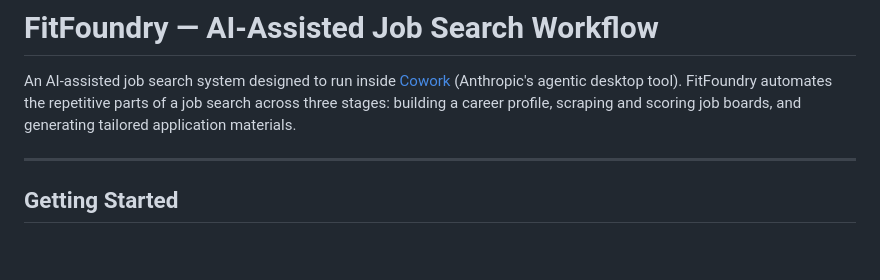
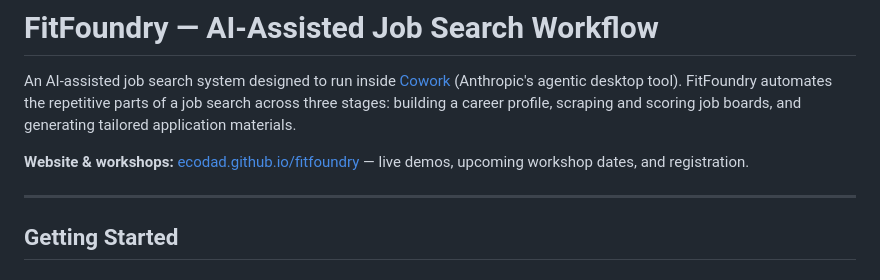
Before and after one commit to ecodad/fitfoundry, a Markdown page: README.md, the part around the change. Rendered like a GitHub page; blank space fills up the shorter version.

Commit message:
Add website link to README

```diff
--- a/README.md
+++ b/README.md
@@ -1,6 +1,8 @@
 # FitFoundry — AI-Assisted Job Search Workflow
 
 An AI-assisted job search system designed to run inside [Cowork](https://www.anthropic.com) (Anthropic's agentic desktop tool). FitFoundry automates the repetitive parts of a job search across three stages: building a career profile, scraping and scoring job boards, and generating tailored application materials.
+
+**Website & workshops:** [ecodad.github.io/fitfoundry](https://ecodad.github.io/fitfoundry) — live demos, upcoming workshop dates, and registration.
 
 ---
 
```
